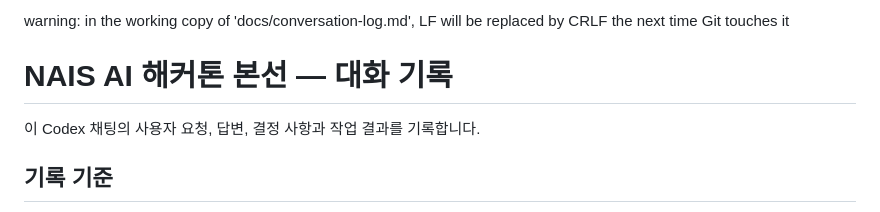
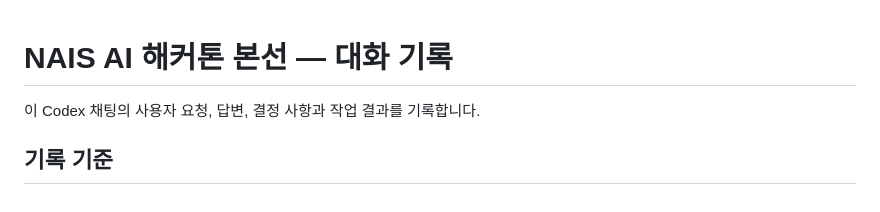
Before and after one commit to chewoo1000-svg/nais-ai-hackathon-finals, a Markdown page: docs/conversation-log.md, the part around the change. Drawn GitHub-style.

Commit message:
docs: normalize connection log formatting

```diff
--- a/docs/conversation-log.md
+++ b/docs/conversation-log.md
@@ -1,4 +1,3 @@
-warning: in the working copy of 'docs/conversation-log.md', LF will be replaced by CRLF the next time Git touches it
 # NAIS AI 해커톤 본선 — 대화 기록
 
 이 Codex 채팅의 사용자 요청, 답변, 결정 사항과 작업 결과를 기록합니다.
```
